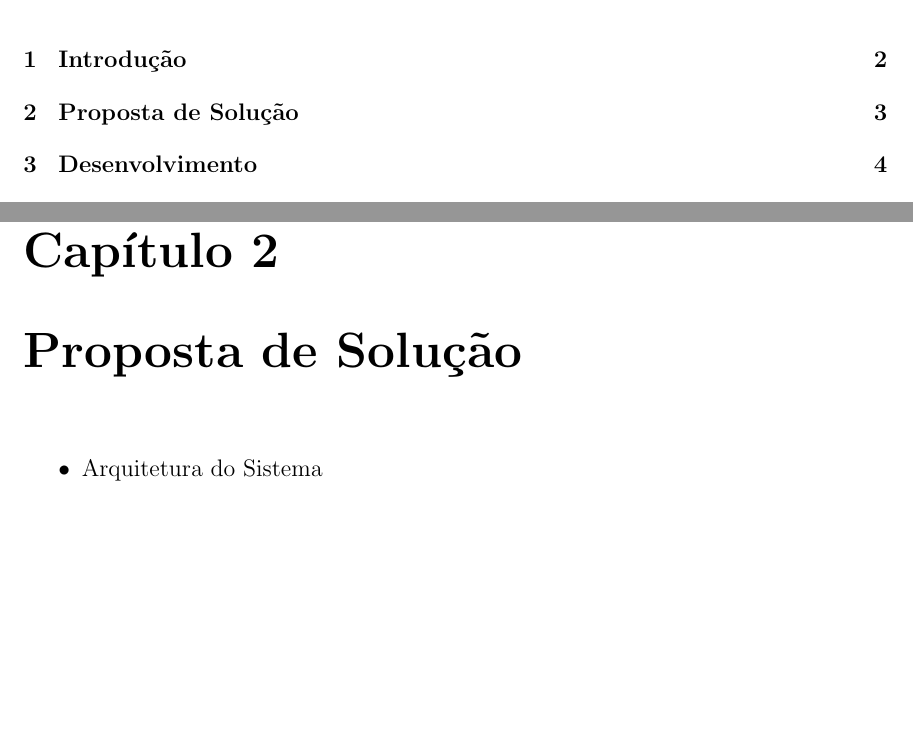
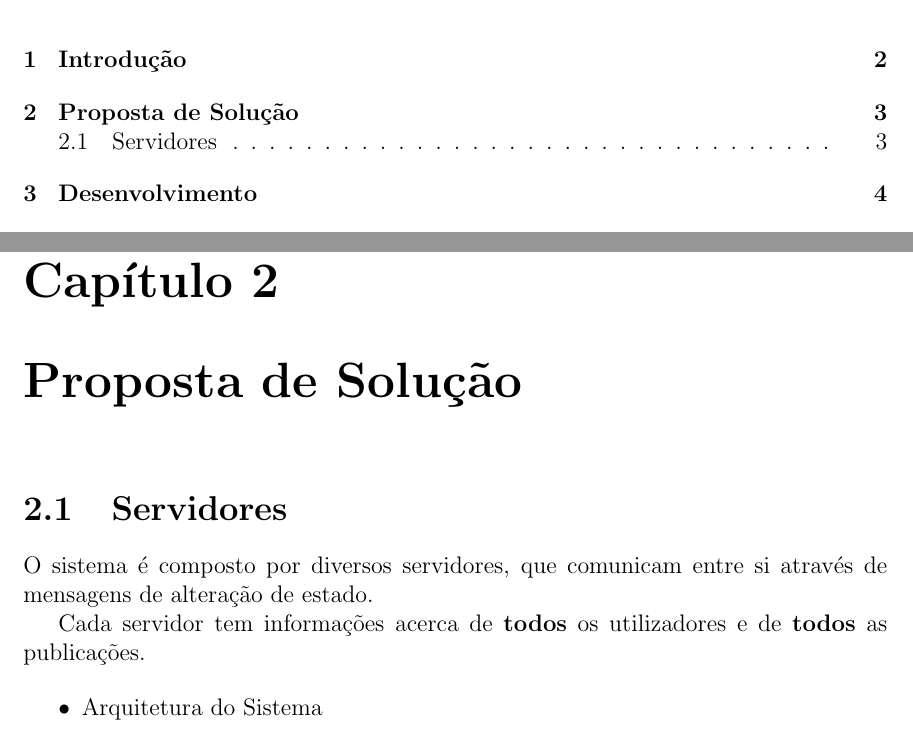
Before and after one commit to miguelmig/TrabalhoFSD, a LaTeX document (Relatório/relatório.tex): two parts of pages 3 and 5 of 8, joined at a grey line, cut so that both start at the same text, the shorter picture padded with empty space. Compiled offline with pdfLaTeX.

Commit message:
Update relatório

```diff
--- a/Relatório/relatório.tex
+++ b/Relatório/relatório.tex
@@ -54,6 +51,12 @@ Por fim, no quinto e último capítulo, sumarizamos o que foi escrito no relató
 
 
 \chapter{Proposta de Solução}
+\section{Servidores}
+O sistema é composto por diversos servidores, que comunicam entre si através de mensagens de alteração de estado.
+
+Cada servidor tem informações acerca de \textbf{todos} os utilizadores e de \textbf{todos} as publicações.
+
+
 
 \begin{itemize}
     \item Arquitetura do Sistema
```
Also changed, not shown: Relatório/relatório.pdf, Relatório/relatório.tex (3 more changed lines), 6 other files.
